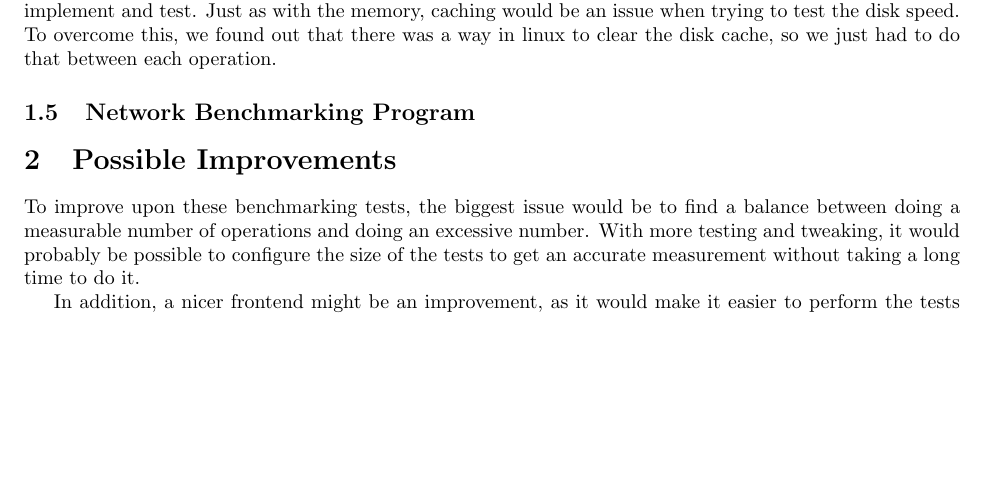
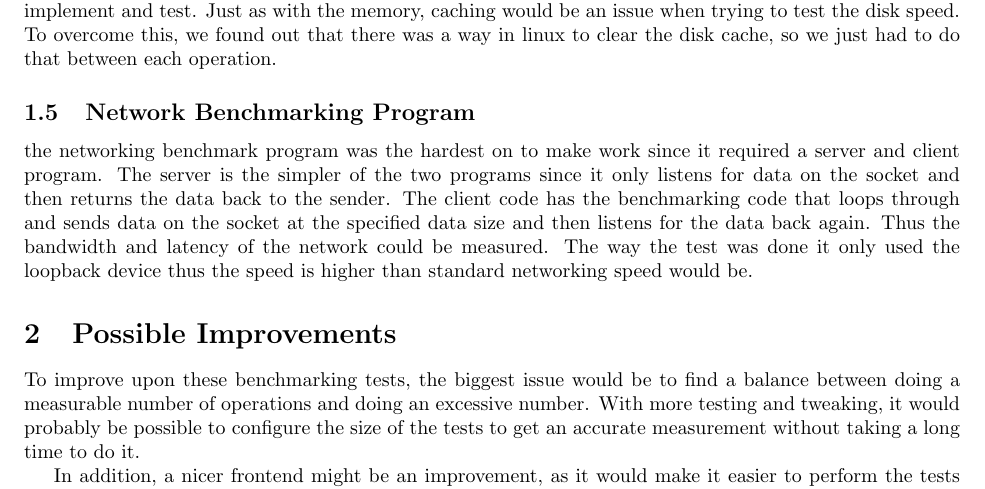
Before and after one commit to abirylo/cs451, a LaTeX document (Project1/report/design.tex): part of page 2 of 2, cut so that both start at the same text, the shorter picture padded with empty space. Compiled offline with pdfLaTeX.

Commit message:
Added information to design document and added compiled pdf.

```diff
--- a/Project1/report/design.tex
+++ b/Project1/report/design.tex
@@ -30,6 +30,7 @@ I'm not sure if there would be a way to avoid the issue with processor caching.
 The disk benchmarking program would be very similar to the memory one.  To implement it, we broke it down into more individual operations than the memory benchmarking program, which made it easier to implement and test.  Just as with the memory, caching would be an issue when trying to test the disk speed.  To overcome this, we found out that there was a way in linux to clear the disk cache, so we just had to do that between each operation.
 
 \subsection{Network Benchmarking Program}
+the networking benchmark program was the hardest on to make work since it required a server and client program. The server is the simpler of the two programs since it only listens for data on the socket and then returns the data back to the sender. The client code has the benchmarking code that loops through and sends data on the socket at the specified data size and then listens for the data back again. Thus the bandwidth and latency of the network could be measured. The way the test was done it only used the loopback device thus the speed is higher than standard networking speed would be.
 
 \section{Possible Improvements}
 To improve upon these benchmarking tests, the biggest issue would be to find a balance between doing a measurable number of operations and doing an excessive number.  With more testing and tweaking, it would probably be possible to configure the size of the tests to get an accurate measurement without taking a long time to do it.
```
Also changed, not shown: Project1/report/design.pdf (added).
